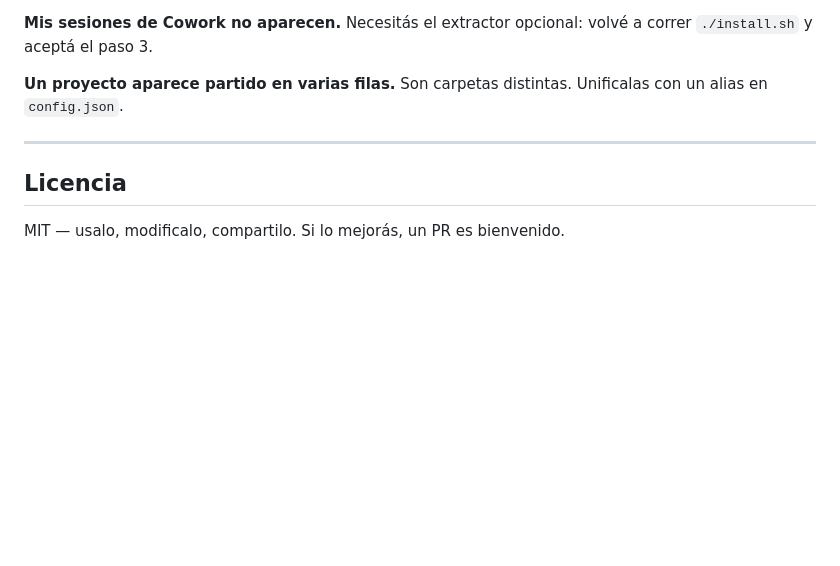
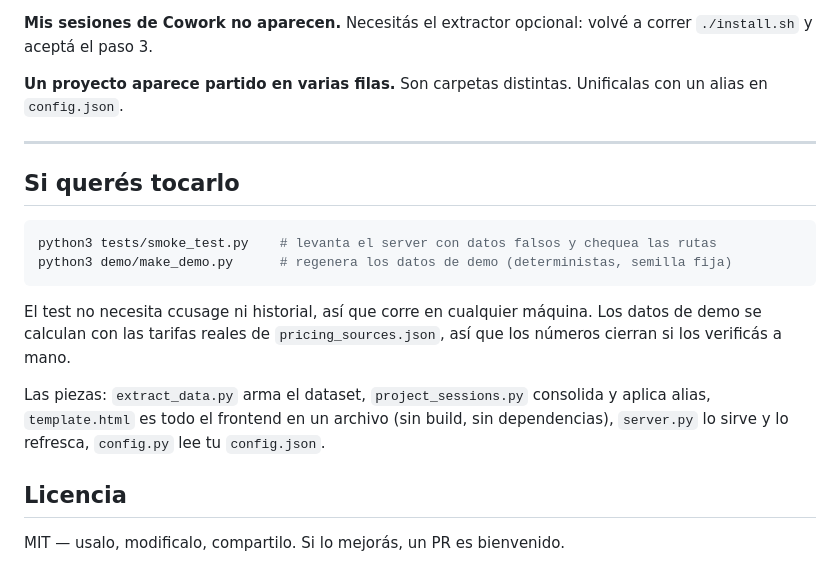
Before and after one commit to axellaban/straude-dashboard, a Markdown page: README.md, the part around one of its changes. GitHub-like rendering; blank space fills up the shorter version.

````diff
--- a/README.md
+++ b/README.md
@@ -177,6 +195,17 @@ Son carpetas distintas. Unificalas con un alias en `config.json`.
 
 ---
 
+## Si querés tocarlo
+
+```bash
+python3 tests/smoke_test.py    # levanta el server con datos falsos y chequea las rutas
+python3 demo/make_demo.py      # regenera los datos de demo (deterministas, semilla fija)
+```
+
+El test no necesita ccusage ni historial, así que corre en cualquier máquina. Los datos de demo se calculan con las tarifas reales de `pricing_sources.json`, así que los números cierran si los verificás a mano.
+
+Las piezas: `extract_data.py` arma el dataset, `project_sessions.py` consolida y aplica alias, `template.html` es todo el frontend en un archivo (sin build, sin dependencias), `server.py` lo sirve y lo refresca, `config.py` lee tu `config.json`.
+
 ## Licencia
 
 MIT — usalo, modificalo, compartilo. Si lo mejorás, un PR es bienvenido.
````
Also changed, not shown: other parts of README.md (+18 -0 lines), demo/img/dashboard-claro.png (added), demo/img/dashboard-oscuro.png (added), 5 other files.
